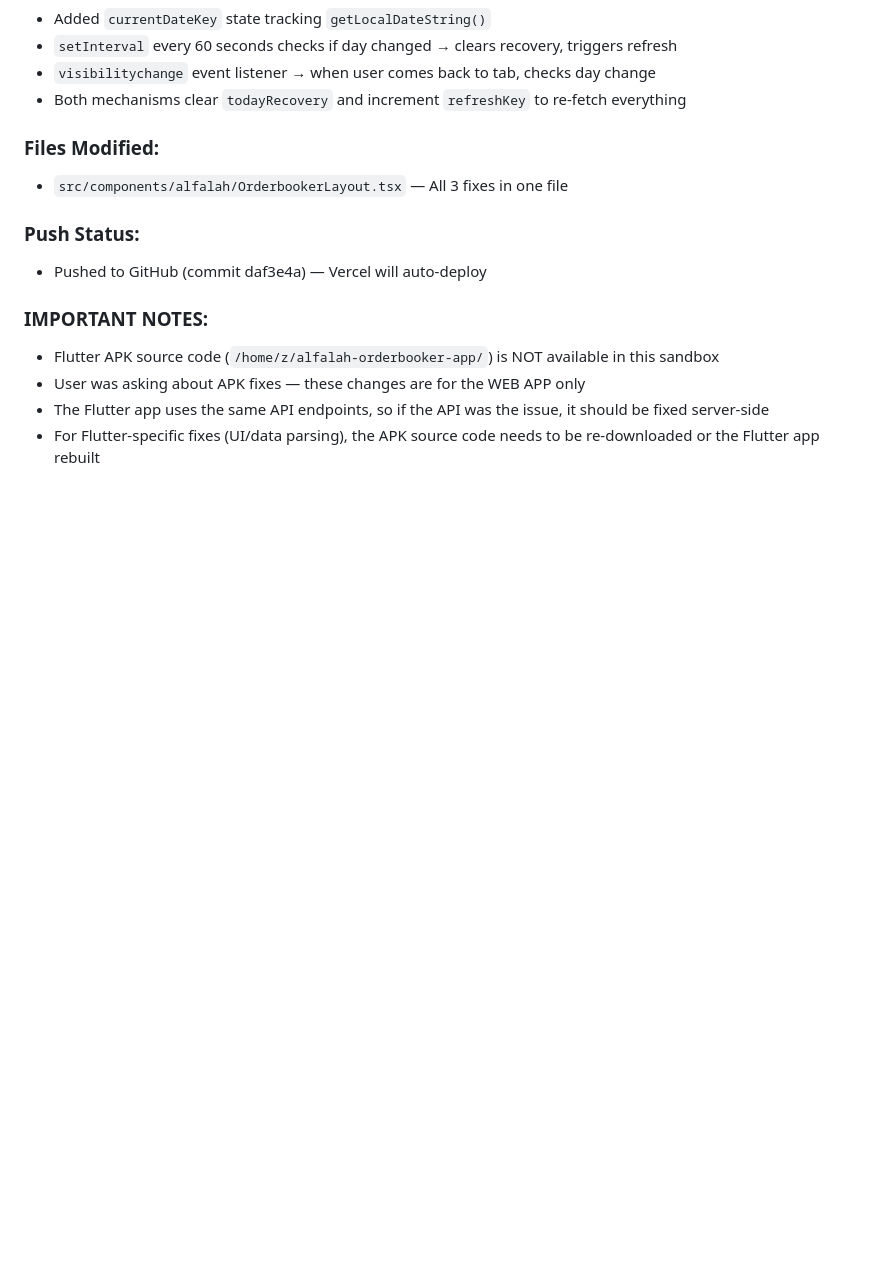
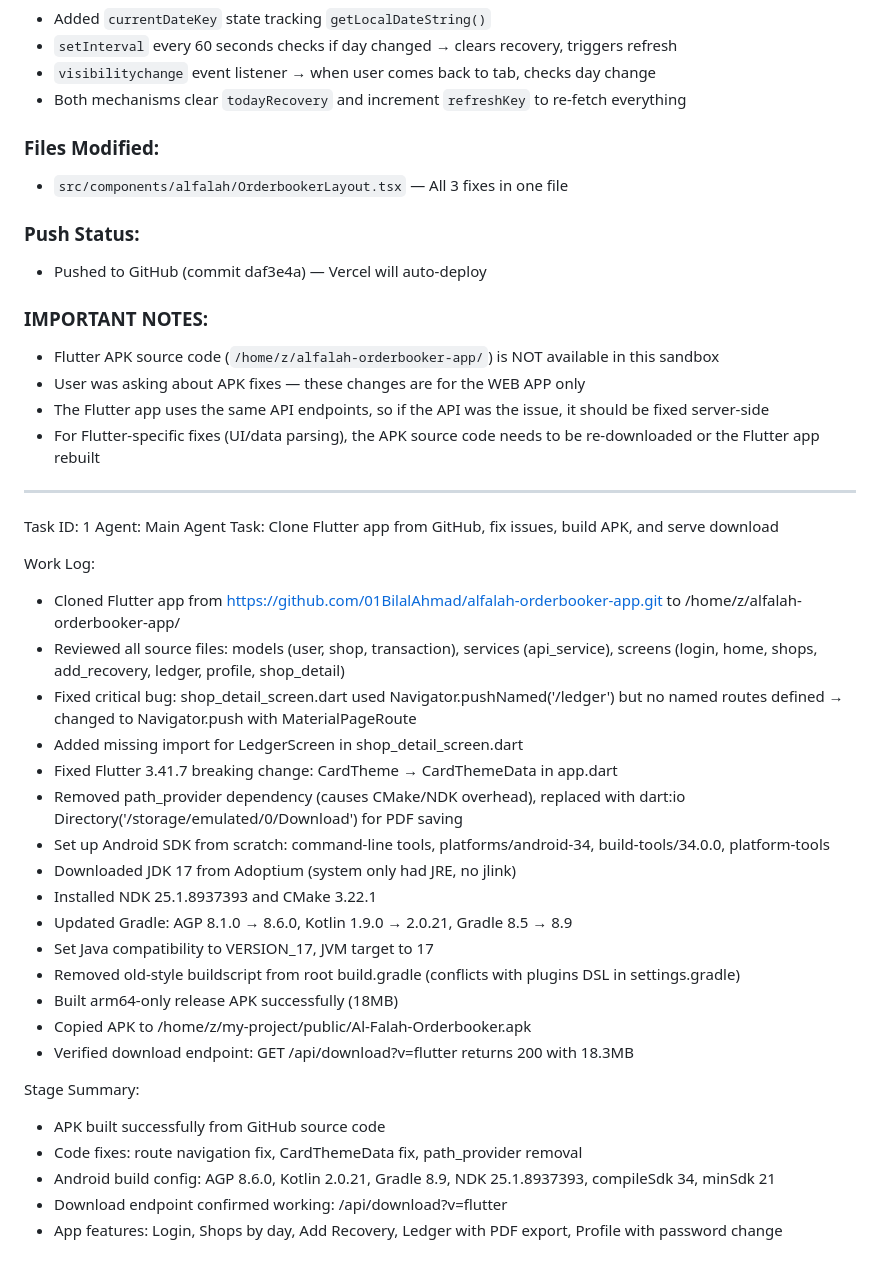
Before and after one commit to 01BilalAhmad/alfalah-traders-v2, a Markdown page: worklog.md, the part around the change. GitHub-like rendering; blank space fills up the shorter version.

Commit message:
511c1463-378f-4fad-b77d-6ab78aac80c2

```diff
--- a/worklog.md
+++ b/worklog.md
@@ -291,3 +291,31 @@ Task: Fix shops not showing, improve ledger view, fix today recovery auto-refres
 - User was asking about APK fixes — these changes are for the WEB APP only
 - The Flutter app uses the same API endpoints, so if the API was the issue, it should be fixed server-side
 - For Flutter-specific fixes (UI/data parsing), the APK source code needs to be re-downloaded or the Flutter app rebuilt
+---
+Task ID: 1
+Agent: Main Agent
+Task: Clone Flutter app from GitHub, fix issues, build APK, and serve download
+
+Work Log:
+- Cloned Flutter app from https://github.com/01BilalAhmad/alfalah-orderbooker-app.git to /home/z/alfalah-orderbooker-app/
+- Reviewed all source files: models (user, shop, transaction), services (api_service), screens (login, home, shops, add_recovery, ledger, profile, shop_detail)
+- Fixed critical bug: shop_detail_screen.dart used Navigator.pushNamed('/ledger') but no named routes defined → changed to Navigator.push with MaterialPageRoute
+- Added missing import for LedgerScreen in shop_detail_screen.dart
+- Fixed Flutter 3.41.7 breaking change: CardTheme → CardThemeData in app.dart
+- Removed path_provider dependency (causes CMake/NDK overhead), replaced with dart:io Directory('/storage/emulated/0/Download') for PDF saving
+- Set up Android SDK from scratch: command-line tools, platforms/android-34, build-tools/34.0.0, platform-tools
+- Downloaded JDK 17 from Adoptium (system only had JRE, no jlink)
+- Installed NDK 25.1.8937393 and CMake 3.22.1
+- Updated Gradle: AGP 8.1.0 → 8.6.0, Kotlin 1.9.0 → 2.0.21, Gradle 8.5 → 8.9
+- Set Java compatibility to VERSION_17, JVM target to 17
+- Removed old-style buildscript from root build.gradle (conflicts with plugins DSL in settings.gradle)
+- Built arm64-only release APK successfully (18MB)
+- Copied APK to /home/z/my-project/public/Al-Falah-Orderbooker.apk
+- Verified download endpoint: GET /api/download?v=flutter returns 200 with 18.3MB
+
+Stage Summary:
+- APK built successfully from GitHub source code
+- Code fixes: route navigation fix, CardThemeData fix, path_provider removal
+- Android build config: AGP 8.6.0, Kotlin 2.0.21, Gradle 8.9, NDK 25.1.8937393, compileSdk 34, minSdk 21
+- Download endpoint confirmed working: /api/download?v=flutter
+- App features: Login, Shops by day, Add Recovery, Ledger with PDF export, Profile with password change
```
